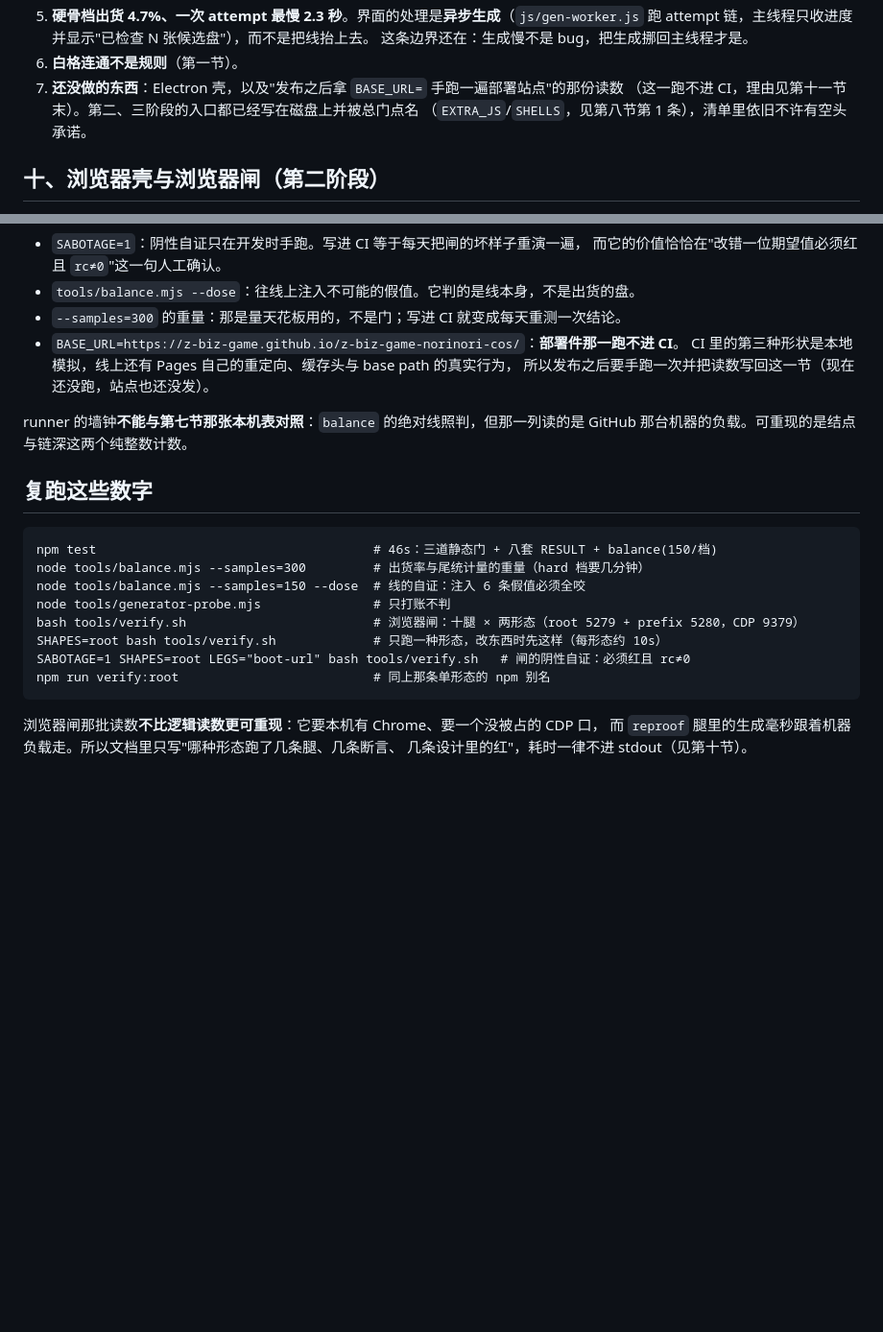
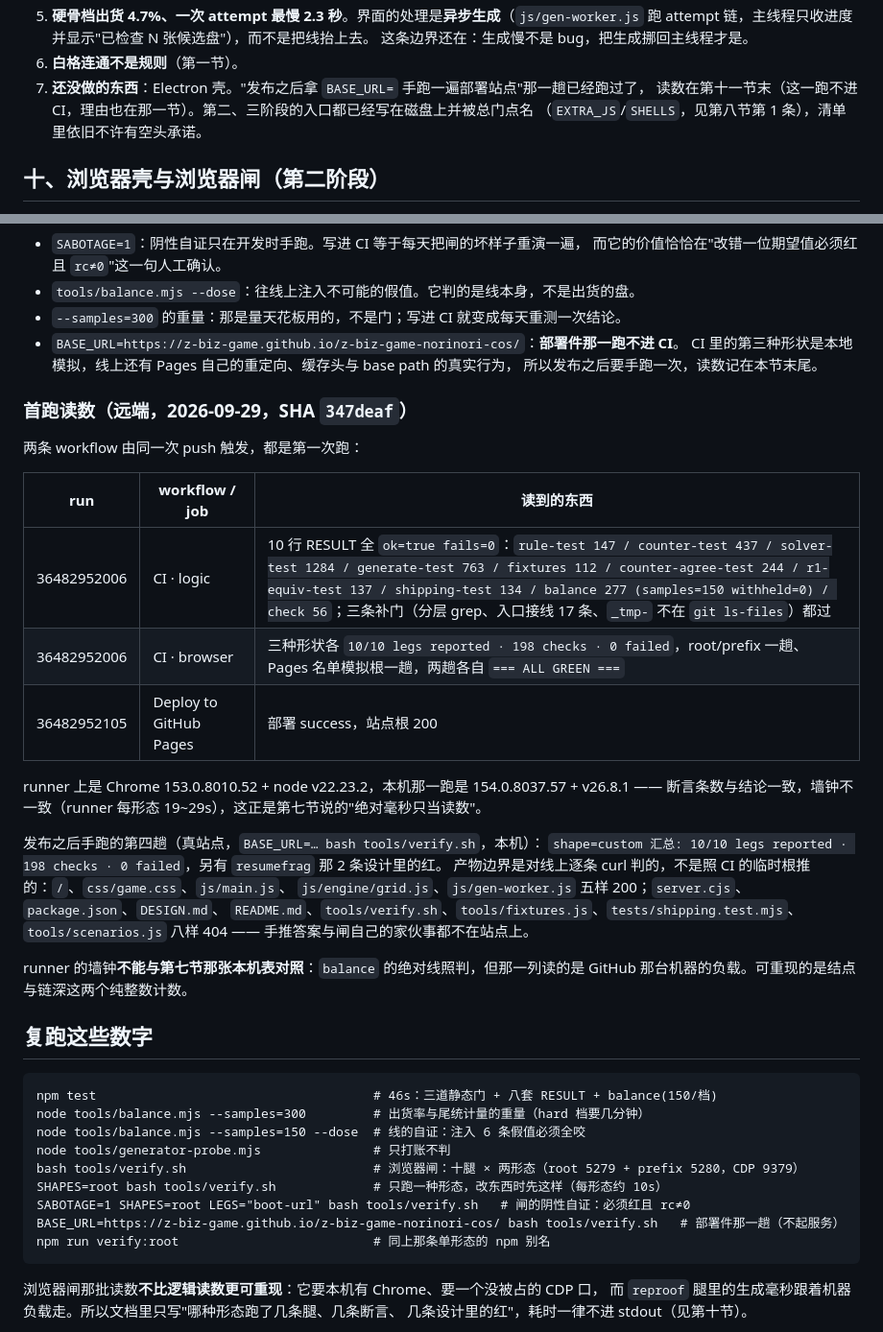
Before and after one commit to z-biz-game/z-biz-game-norinori-cos, a Markdown page: DESIGN.md, 2 parts joined by grey strips. Shown at 96% size. Rendered like a GitHub page; blank space fills up the shorter version.

````diff
--- a/DESIGN.md
+++ b/DESIGN.md
@@ -230,8 +230,8 @@ makeShape → digToUnique → polishSolvable → solve → 量难度
    跑 attempt 链，主线程只收进度并显示"已检查 N 张候选盘"），而不是把线抬上去。
    这条边界还在：生成慢不是 bug，把生成挪回主线程才是。
 6. **白格连通不是规则**（第一节）。
-7. **还没做的东西**：Electron 壳，以及"发布之后拿 `BASE_URL=` 手跑一遍部署站点"的那份读数
-   （这一跑不进 CI，理由见第十一节末）。第二、三阶段的入口都已经写在磁盘上并被总门点名
+7. **还没做的东西**：Electron 壳。"发布之后拿 `BASE_URL=` 手跑一遍部署站点"那一趟已经跑过了，
+   读数在第十一节末（这一跑不进 CI，理由也在那一节）。第二、三阶段的入口都已经写在磁盘上并被总门点名
    （`EXTRA_JS`/`SHELLS`，见第八节第 1 条），清单里依旧不许有空头承诺。
 
 ## 十、浏览器壳与浏览器闸（第二阶段）
@@ -361,7 +361,27 @@ Chrome 那三个 `--disable-*-throttling` 标志不是为了跑得快：后台
 - `--samples=300` 的重量：那是量天花板用的，不是门；写进 CI 就变成每天重测一次结论。
 - `BASE_URL=https://z-biz-game.github.io/z-biz-game-norinori-cos/`：**部署件那一跑不进 CI**。
   CI 里的第三种形状是本地模拟，线上还有 Pages 自己的重定向、缓存头与 base path 的真实行为，
-  所以发布之后要手跑一次并把读数写回这一节（现在还没跑，站点也还没发）。
+  所以发布之后要手跑一次，读数记在本节末尾。
+
+### 首跑读数（远端，2026-09-29，SHA `347deaf`）
+
+两条 workflow 由同一次 push 触发，都是第一次跑：
+
+| run | workflow / job | 读到的东西 |
+| --- | --- | --- |
+| 36482952006 | CI · logic | 10 行 RESULT 全 `ok=true fails=0`：`rule-test 147 / counter-test 437 / solver-test 1284 / generate-test 763 / fixtures 112 / counter-agree-test 244 / r1-equiv-test 137 / shipping-test 134 / balance 277 (samples=150 withheld=0) / check 56`；三条补门（分层 grep、入口接线 17 条、`_tmp-` 不在 `git ls-files`）都过 |
+| 36482952006 | CI · browser | 三种形状各 `10/10 legs reported · 198 checks · 0 failed`，root/prefix 一趟、Pages 名单模拟根一趟，两趟各自 `=== ALL GREEN ===` |
+| 36482952105 | Deploy to GitHub Pages | 部署 success，站点根 200 |
+
+runner 上是 Chrome 153.0.8010.52 + node v22.23.2，本机那一跑是 154.0.8037.57 + v26.8.1 ——
+断言条数与结论一致，墙钟不一致（runner 每形态 19~29s），这正是第七节说的"绝对毫秒只当读数"。
+
+发布之后手跑的第四趟（真站点，`BASE_URL=… bash tools/verify.sh`，本机）：
+`shape=custom 汇总: 10/10 legs reported · 198 checks · 0 failed`，另有 `resumefrag` 那 2 条设计里的红。
+产物边界是对线上逐条 curl 判的，不是照 CI 的临时根推的：`/`、`css/game.css`、`js/main.js`、
+`js/engine/grid.js`、`js/gen-worker.js` 五样 200；`server.cjs`、`package.json`、`DESIGN.md`、
+`README.md`、`tools/verify.sh`、`tools/fixtures.js`、`tests/shipping.test.mjs`、`tools/scenarios.js`
+八样 404 —— 手推答案与闸自己的家伙事都不在站点上。
 
 runner 的墙钟**不能与第七节那张本机表对照**：`balance` 的绝对线照判，但那一列读的是 GitHub
 那台机器的负载。可重现的是结点与链深这两个纯整数计数。
@@ -376,6 +396,7 @@ node tools/generator-probe.mjs               # 只打账不判
 bash tools/verify.sh                         # 浏览器闸：十腿 × 两形态（root 5279 + prefix 5280，CDP 9379）
 SHAPES=root bash tools/verify.sh             # 只跑一种形态，改东西时先这样（每形态约 10s）
 SABOTAGE=1 SHAPES=root LEGS="boot-url" bash tools/verify.sh   # 闸的阴性自证：必须红且 rc≠0
+BASE_URL=https://z-biz-game.github.io/z-biz-game-norinori-cos/ bash tools/verify.sh   # 部署件那一趟（不起服务）
 npm run verify:root                          # 同上那条单形态的 npm 别名
 ```
 
````
Also changed, not shown: README.md (+11 -6 lines).
